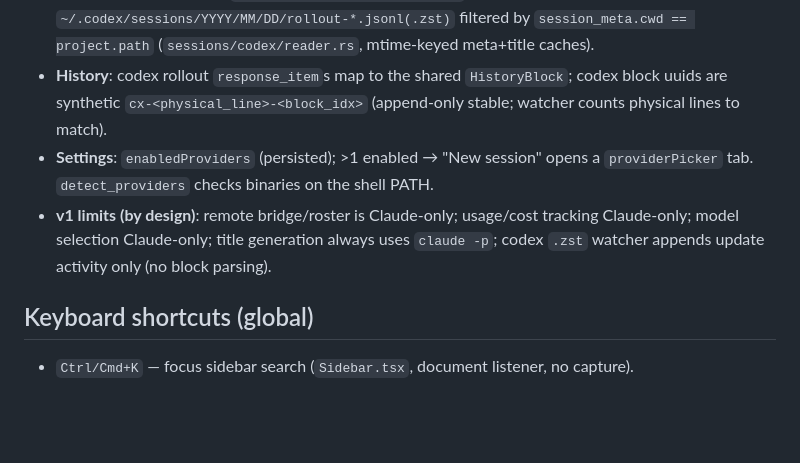
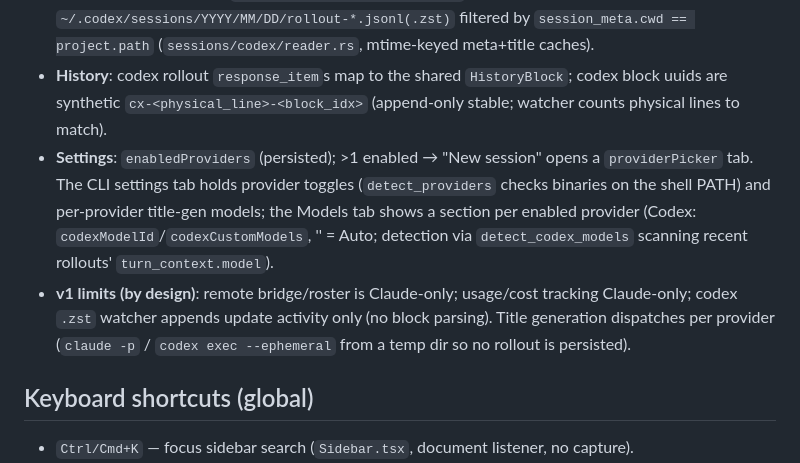
Before and after one commit to cyberstudio-software-house/abeon-code, a Markdown page: DesktopApp/CLAUDE.md, the part around the change. Drawn GitHub-style; blank space fills up the shorter version.

Commit message:
docs(desktop): update provider docs for CLI tab and per-provider models

```diff
--- a/DesktopApp/CLAUDE.md
+++ b/DesktopApp/CLAUDE.md
@@ -70,8 +70,8 @@ The app drives two AI CLIs, selected per session via `domain::Provider` (`claude
 - **Spawn**: `PtyKind::Agent { provider, … }` → `build_agent_command` in `commands/pty.rs`. Claude pre-assigns ids (`--session-id`/`--resume`); Codex cannot (`codex` / `codex resume <id>`), so fresh Codex tabs use a `new-<uuid>` placeholder linked later by `sessionsSlice.refreshActivity` (provider-matched).
 - **Discovery**: Claude reads `~/.claude/projects/<encoded>/`; Codex reads global `~/.codex/sessions/YYYY/MM/DD/rollout-*.jsonl(.zst)` filtered by `session_meta.cwd == project.path` (`sessions/codex/reader.rs`, mtime-keyed meta+title caches).
 - **History**: codex rollout `response_item`s map to the shared `HistoryBlock`; codex block uuids are synthetic `cx-<physical_line>-<block_idx>` (append-only stable; watcher counts physical lines to match).
-- **Settings**: `enabledProviders` (persisted); >1 enabled → "New session" opens a `providerPicker` tab. `detect_providers` checks binaries on the shell PATH.
-- **v1 limits (by design)**: remote bridge/roster is Claude-only; usage/cost tracking Claude-only; model selection Claude-only; title generation always uses `claude -p`; codex `.zst` watcher appends update activity only (no block parsing).
+- **Settings**: `enabledProviders` (persisted); >1 enabled → "New session" opens a `providerPicker` tab. The CLI settings tab holds provider toggles (`detect_providers` checks binaries on the shell PATH) and per-provider title-gen models; the Models tab shows a section per enabled provider (Codex: `codexModelId`/`codexCustomModels`, '' = Auto; detection via `detect_codex_models` scanning recent rollouts' `turn_context.model`).
+- **v1 limits (by design)**: remote bridge/roster is Claude-only; usage/cost tracking Claude-only; codex `.zst` watcher appends update activity only (no block parsing). Title generation dispatches per provider (`claude -p` / `codex exec --ephemeral` from a temp dir so no rollout is persisted).
 
 ## Keyboard shortcuts (global)
 
```
